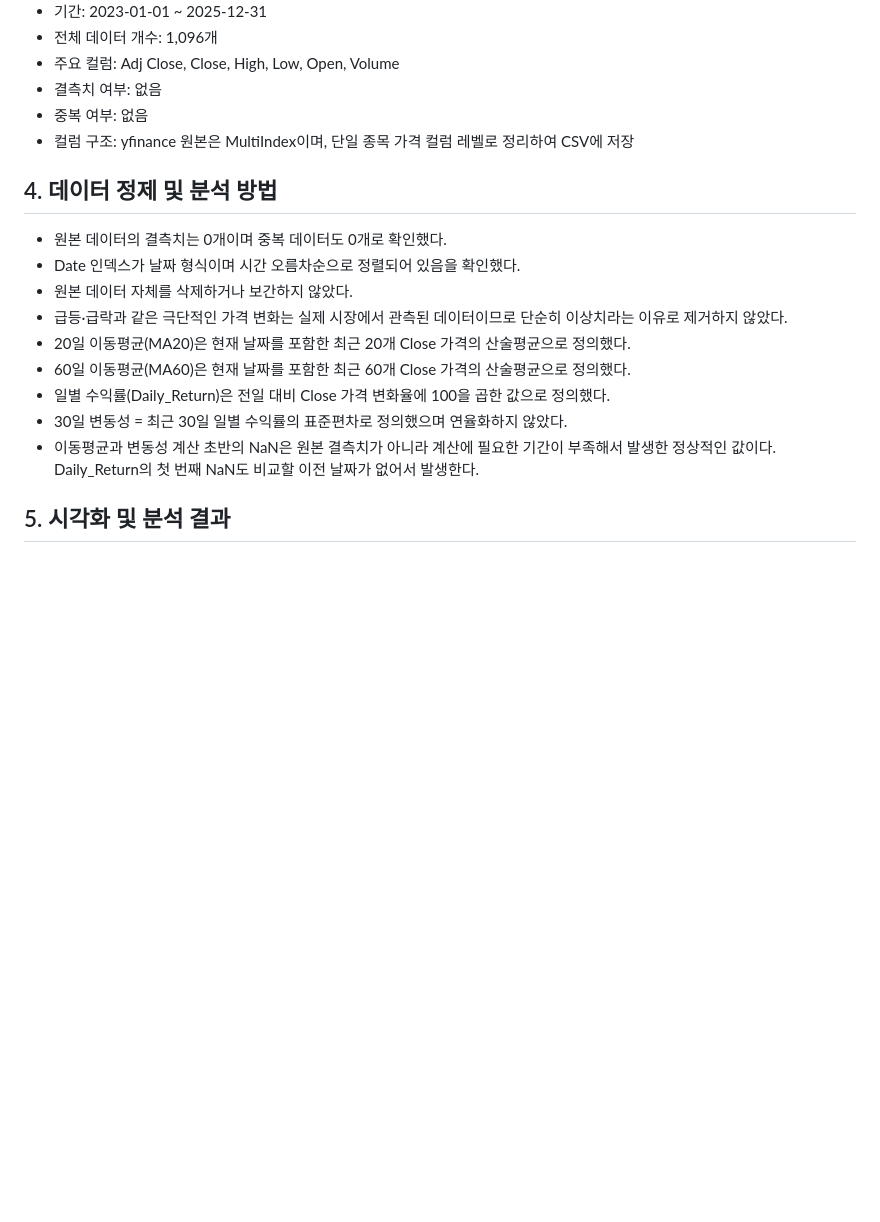
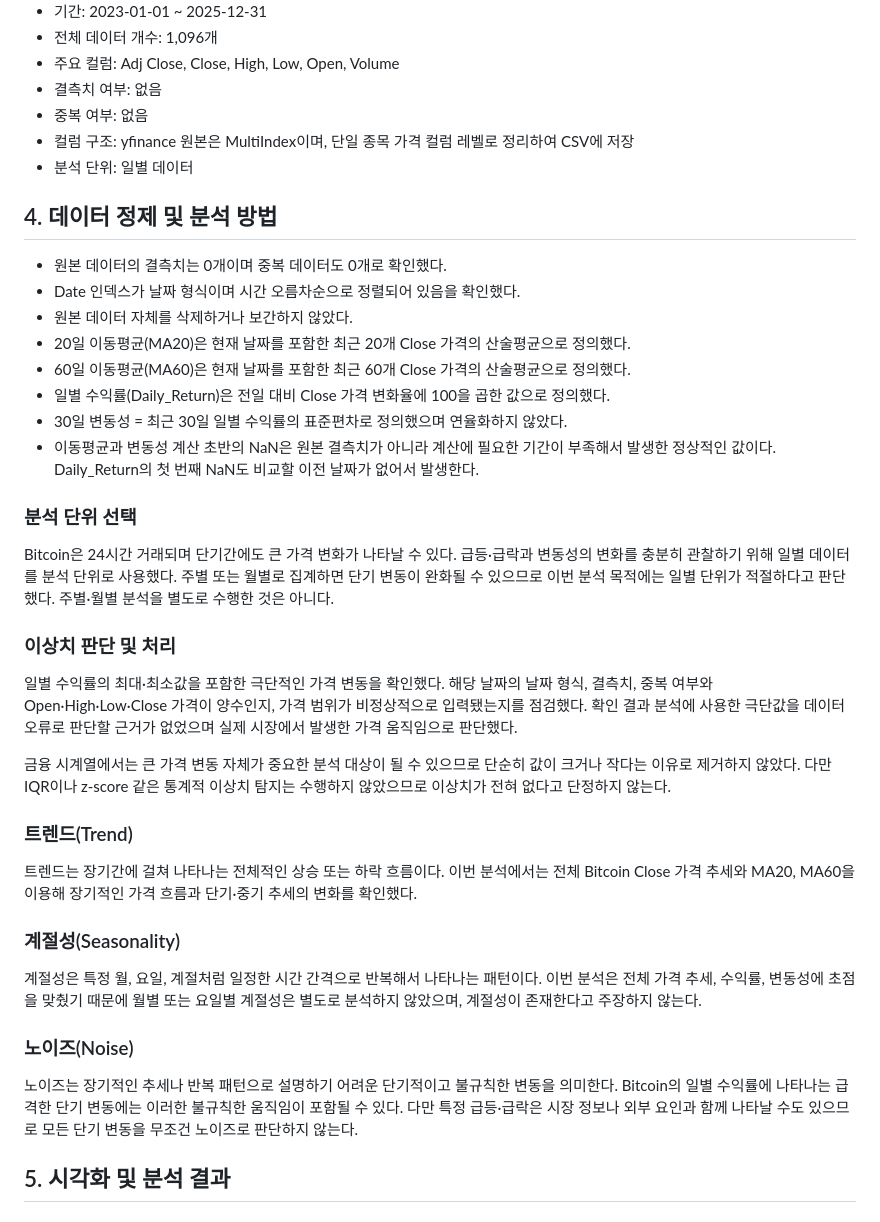
Before and after one commit to inyoung7-lab/ia-codyssey, a Markdown page: 미션07_AI_데이터분석_비트코인/REPORT.md, the part around one of its changes. Rendered like a GitHub page; blank space fills up the shorter version.

Commit message:
Refine Mission 07 time series analysis report

```diff
--- a/미션07_AI_데이터분석_비트코인/REPORT.md
+++ b/미션07_AI_데이터분석_비트코인/REPORT.md
@@ -22,18 +22,40 @@ Bitcoin은 매일 거래되어 연속적인 시계열 데이터를 확보할 수
 - 결측치 여부: 없음
 - 중복 여부: 없음
 - 컬럼 구조: yfinance 원본은 MultiIndex이며, 단일 종목 가격 컬럼 레벨로 정리하여 CSV에 저장
+- 분석 단위: 일별 데이터
 
 ## 4. 데이터 정제 및 분석 방법
 
 - 원본 데이터의 결측치는 0개이며 중복 데이터도 0개로 확인했다.
 - Date 인덱스가 날짜 형식이며 시간 오름차순으로 정렬되어 있음을 확인했다.
 - 원본 데이터 자체를 삭제하거나 보간하지 않았다.
-- 급등·급락과 같은 극단적인 가격 변화는 실제 시장에서 관측된 데이터이므로 단순히 이상치라는 이유로 제거하지 않았다.
 - 20일 이동평균(MA20)은 현재 날짜를 포함한 최근 20개 Close 가격의 산술평균으로 정의했다.
 - 60일 이동평균(MA60)은 현재 날짜를 포함한 최근 60개 Close 가격의 산술평균으로 정의했다.
 - 일별 수익률(Daily_Return)은 전일 대비 Close 가격 변화율에 100을 곱한 값으로 정의했다.
 - 30일 변동성 = 최근 30일 일별 수익률의 표준편차로 정의했으며 연율화하지 않았다.
 - 이동평균과 변동성 계산 초반의 NaN은 원본 결측치가 아니라 계산에 필요한 기간이 부족해서 발생한 정상적인 값이다. Daily_Return의 첫 번째 NaN도 비교할 이전 날짜가 없어서 발생한다.
+
+### 분석 단위 선택
+
+Bitcoin은 24시간 거래되며 단기간에도 큰 가격 변화가 나타날 수 있다. 급등·급락과 변동성의 변화를 충분히 관찰하기 위해 일별 데이터를 분석 단위로 사용했다. 주별 또는 월별로 집계하면 단기 변동이 완화될 수 있으므로 이번 분석 목적에는 일별 단위가 적절하다고 판단했다. 주별·월별 분석을 별도로 수행한 것은 아니다.
+
+### 이상치 판단 및 처리
+
+일별 수익률의 최대·최소값을 포함한 극단적인 가격 변동을 확인했다. 해당 날짜의 날짜 형식, 결측치, 중복 여부와 Open·High·Low·Close 가격이 양수인지, 가격 범위가 비정상적으로 입력됐는지를 점검했다. 확인 결과 분석에 사용한 극단값을 데이터 오류로 판단할 근거가 없었으며 실제 시장에서 발생한 가격 움직임으로 판단했다.
+
+금융 시계열에서는 큰 가격 변동 자체가 중요한 분석 대상이 될 수 있으므로 단순히 값이 크거나 작다는 이유로 제거하지 않았다. 다만 IQR이나 z-score 같은 통계적 이상치 탐지는 수행하지 않았으므로 이상치가 전혀 없다고 단정하지 않는다.
+
+### 트렌드(Trend)
+
+트렌드는 장기간에 걸쳐 나타나는 전체적인 상승 또는 하락 흐름이다. 이번 분석에서는 전체 Bitcoin Close 가격 추세와 MA20, MA60을 이용해 장기적인 가격 흐름과 단기·중기 추세의 변화를 확인했다.
+
+### 계절성(Seasonality)
+
+계절성은 특정 월, 요일, 계절처럼 일정한 시간 간격으로 반복해서 나타나는 패턴이다. 이번 분석은 전체 가격 추세, 수익률, 변동성에 초점을 맞췄기 때문에 월별 또는 요일별 계절성은 별도로 분석하지 않았으며, 계절성이 존재한다고 주장하지 않는다.
+
+### 노이즈(Noise)
+
+노이즈는 장기적인 추세나 반복 패턴으로 설명하기 어려운 단기적이고 불규칙한 변동을 의미한다. Bitcoin의 일별 수익률에 나타나는 급격한 단기 변동에는 이러한 불규칙한 움직임이 포함될 수 있다. 다만 특정 급등·급락은 시장 정보나 외부 요인과 함께 나타날 수도 있으므로 모든 단기 변동을 무조건 노이즈로 판단하지 않는다.
 
 ## 5. 시각화 및 분석 결과
 
```
Also changed, not shown: other parts of 미션07_AI_데이터분석_비트코인/REPORT.md (+3 -0 lines).
